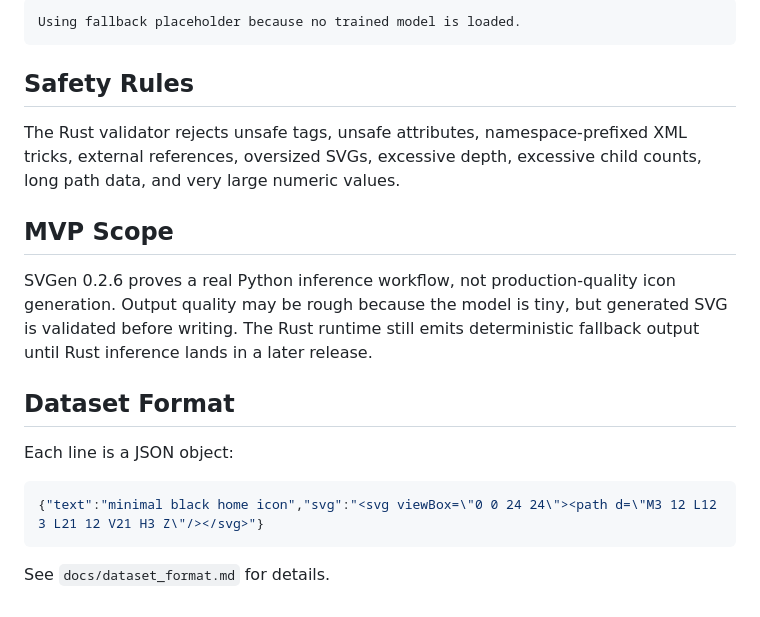
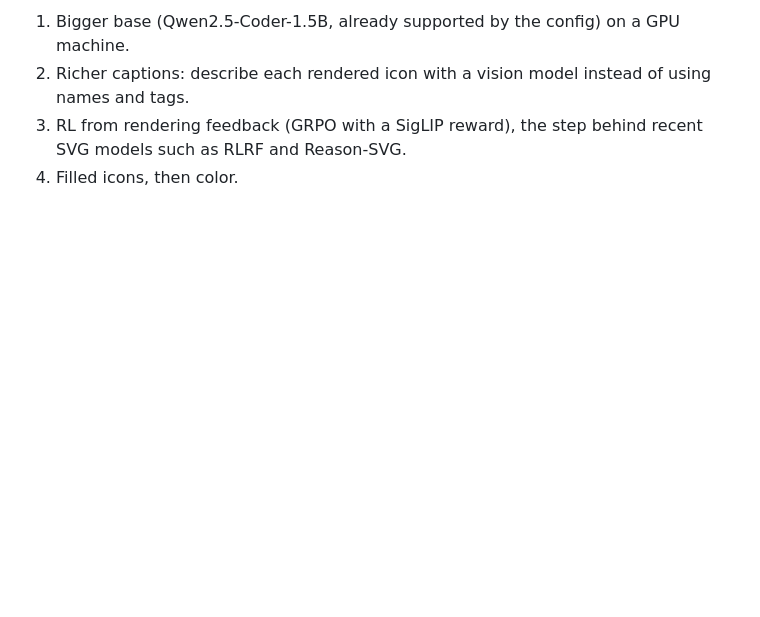
Before and after one commit to artamrj/SVGen, a Markdown page: README.md, the part around one of its changes. Rendered like a GitHub page; blank space fills up the shorter version.

````diff
--- a/README.md
+++ b/README.md
@@ -107,21 +81,4 @@ Until Rust inference is implemented, the CLI writes a valid fallback SVG and pri
-```text
-Using fallback placeholder because no trained model is loaded.
-```
-
-## Safety Rules
-
-The Rust validator rejects unsafe tags, unsafe attributes, namespace-prefixed XML tricks, external references, oversized SVGs, excessive depth, excessive child counts, long path data, and very large numeric values.
-
-## MVP Scope
-
-SVGen 0.2.6 proves a real Python inference workflow, not production-quality icon generation. Output quality may be rough because the model is tiny, but generated SVG is validated before writing. The Rust runtime still emits deterministic fallback output until Rust inference lands in a later release.
-
-## Dataset Format
-
-Each line is a JSON object:
-
-```json
-{"text":"minimal black home icon","svg":"<svg viewBox=\"0 0 24 24\"><path d=\"M3 12 L12 3 L21 12 V21 H3 Z\"/></svg>"}
-```
-
-See `docs/dataset_format.md` for details.
+1. Bigger base (Qwen2.5-Coder-1.5B, already supported by the config) on a GPU machine.
+2. Richer captions: describe each rendered icon with a vision model instead of using names and tags.
+3. RL from rendering feedback (GRPO with a SigLIP reward), the step behind recent SVG models such as RLRF and Reason-SVG.
+4. Filled icons, then color.
````
Also changed, not shown: other parts of README.md (+62 -88 lines), docs/model_card_svgen_0.3.md (added, +68 -0 lines), docs/samples_0.3.png (added), 8 other files.
